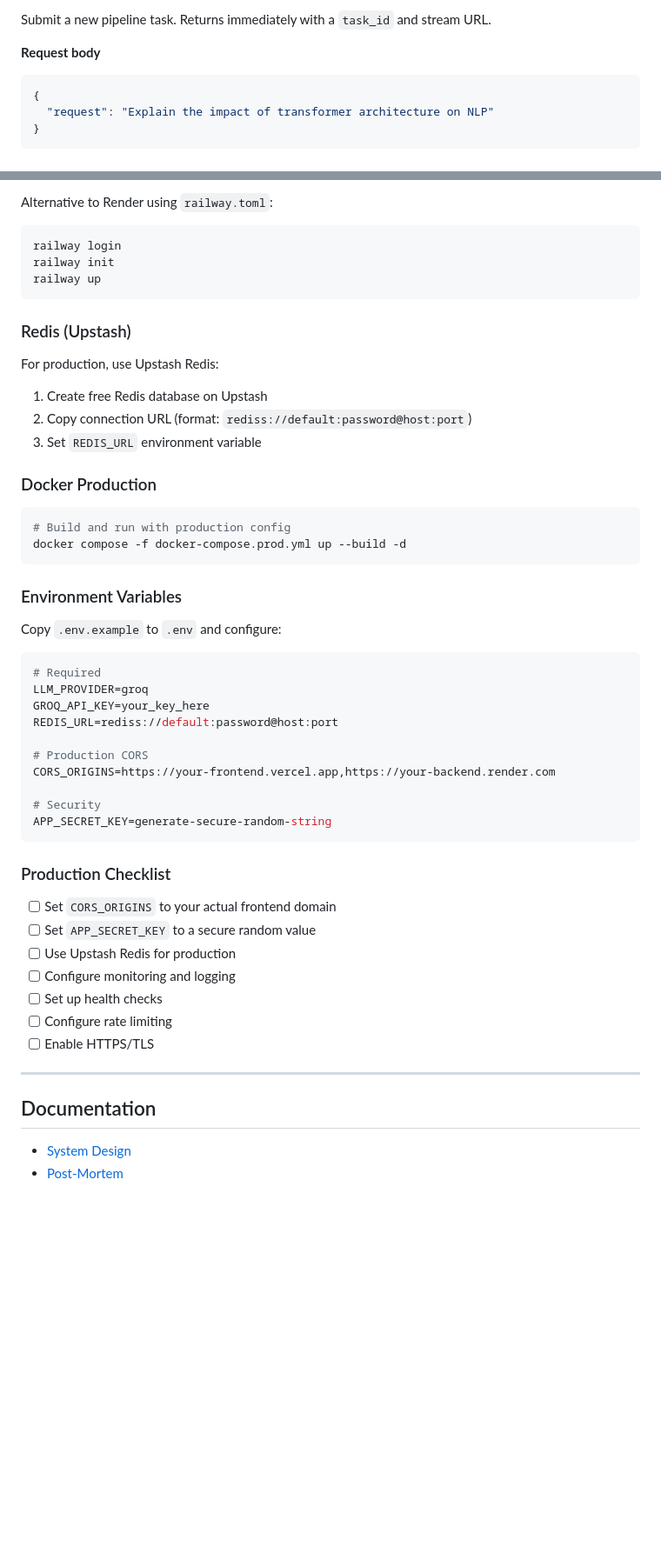
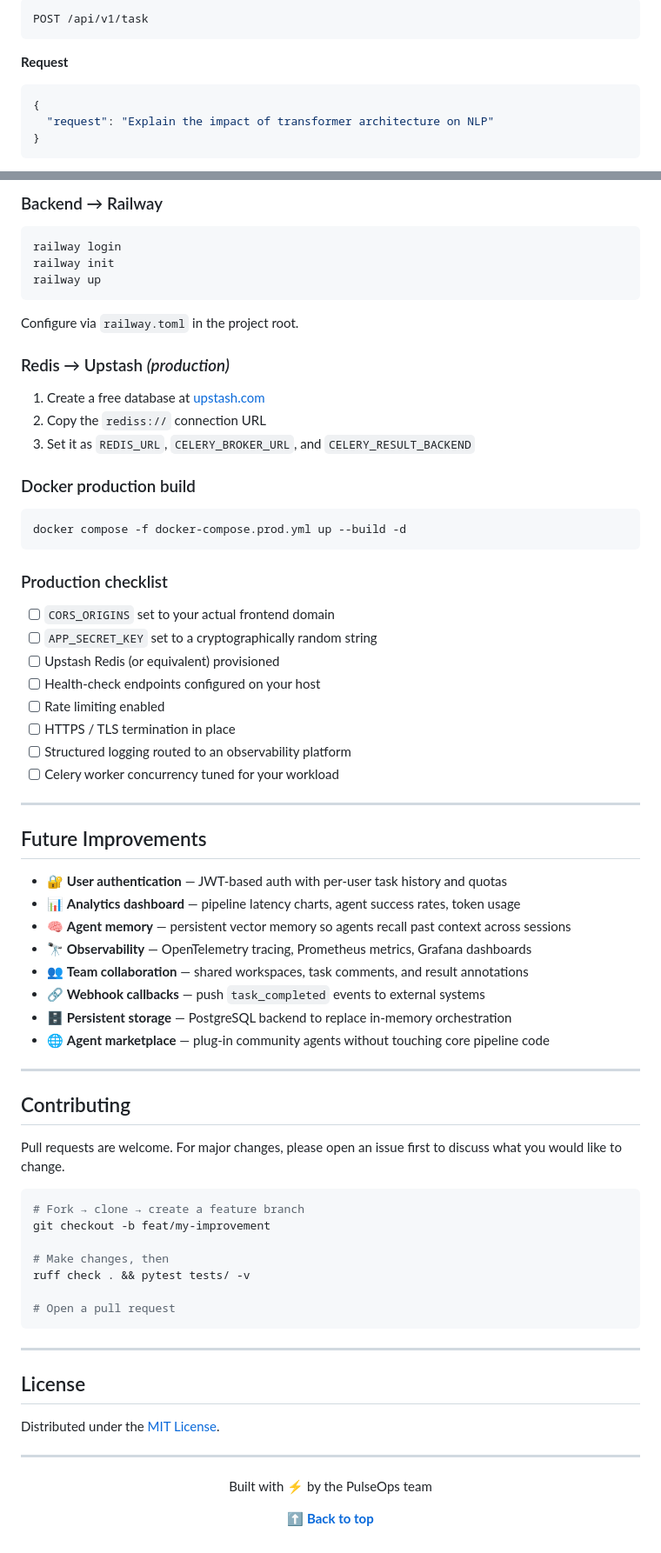
Before and after one commit to VikashITB/pulseops-multi-agent-ai, a Markdown page: README.md, 2 parts joined by grey strips. Shown at 87% size. Rendered like a GitHub page; blank space fills up the shorter version.

````diff
--- a/README.md
+++ b/README.md
@@ -151,7 +251,9 @@ All settings live in `app/core/config.py` and are read from environment variable
 
-Submit a new pipeline task. Returns immediately with a `task_id` and stream URL.
+```
+POST /api/v1/task
+```
 
-**Request body**
+**Request**
 
 ```json
 {
@@ -354,5 +472,5 @@ The `vercel.json` config handles static file serving.
 
-Alternative to Render using `railway.toml`:
+### Backend → Railway
 
 ```bash
 railway login
@@ -360,51 +478,72 @@ railway init
 railway up
 ```
 
-### Redis (Upstash)
+Configure via `railway.toml` in the project root.
 
-For production, use Upstash Redis:
+### Redis → Upstash *(production)*
 
-1. Create free Redis database on Upstash
-2. Copy connection URL (format: `rediss://default:password@host:port`)
-3. Set `REDIS_URL` environment variable
+1. Create a free database at [upstash.com](https://upstash.com)
+2. Copy the `rediss://` connection URL
+3. Set it as `REDIS_URL`, `CELERY_BROKER_URL`, and `CELERY_RESULT_BACKEND`
 
-### Docker Production
+### Docker production build
 
 ```bash
-# Build and run with production config
 docker compose -f docker-compose.prod.yml up --build -d
 ```
 
-### Environment Variables
+### Production checklist
 
-Copy `.env.example` to `.env` and configure:
-
-```bash
-# Required
-LLM_PROVIDER=groq
-GROQ_API_KEY=your_key_here
-REDIS_URL=rediss://default:password@host:port
-
-# Production CORS
-CORS_ORIGINS=https://your-frontend.vercel.app,https://your-backend.render.com
-
-# Security
-APP_SECRET_KEY=generate-secure-random-string
-```
-
-### Production Checklist
-
-- [ ] Set `CORS_ORIGINS` to your actual frontend domain
-- [ ] Set `APP_SECRET_KEY` to a secure random value
-- [ ] Use Upstash Redis for production
-- [ ] Configure monitoring and logging
-- [ ] Set up health checks
-- [ ] Configure rate limiting
-- [ ] Enable HTTPS/TLS
+- [ ] `CORS_ORIGINS` set to your actual frontend domain
+- [ ] `APP_SECRET_KEY` set to a cryptographically random string
+- [ ] Upstash Redis (or equivalent) provisioned
+- [ ] Health-check endpoints configured on your host
+- [ ] Rate limiting enabled
+- [ ] HTTPS / TLS termination in place
+- [ ] Structured logging routed to an observability platform
+- [ ] Celery worker concurrency tuned for your workload
 
 ---
 
-## Documentation
+## Future Improvements
 
-- [System Design](docs/pulseops-architecture.png)
-- [Post-Mortem](docs/postmortem.md)
+- 🔐 **User authentication** — JWT-based auth with per-user task history and quotas
+- 📊 **Analytics dashboard** — pipeline latency charts, agent success rates, token usage
+- 🧠 **Agent memory** — persistent vector memory so agents recall past context across sessions
+- 🔭 **Observability** — OpenTelemetry tracing, Prometheus metrics, Grafana dashboards
+- 👥 **Team collaboration** — shared workspaces, task comments, and result annotations
+- 🔗 **Webhook callbacks** — push `task_completed` events to external systems
+- 🗄️ **Persistent storage** — PostgreSQL backend to replace in-memory orchestration
+- 🌐 **Agent marketplace** — plug-in community agents without touching core pipeline code
+
+---
+
+## Contributing
+
+Pull requests are welcome. For major changes, please open an issue first to discuss what you would like to change.
+
+```bash
+# Fork → clone → create a feature branch
+git checkout -b feat/my-improvement
+
+# Make changes, then
+ruff check . && pytest tests/ -v
+
+# Open a pull request
+```
+
+---
+
+## License
+
+Distributed under the [MIT License](LICENSE).
+
+---
+
+<div align="center">
+
+Built with ⚡ by the PulseOps team
+
+**[⬆ Back to top](#-pulseops)**
+
+</div>
````
Also changed, not shown: other parts of README.md (+277 -161 lines).
